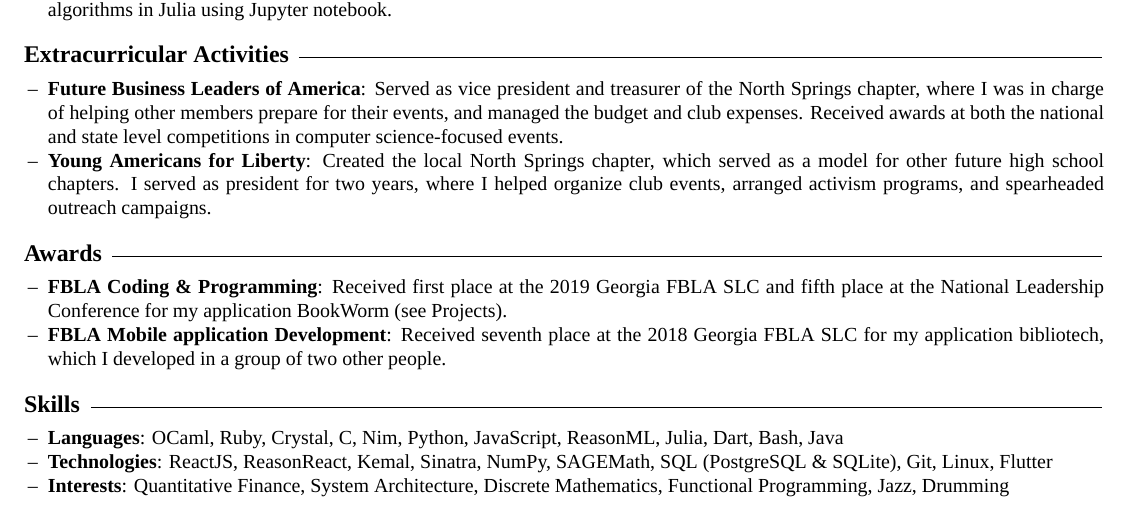
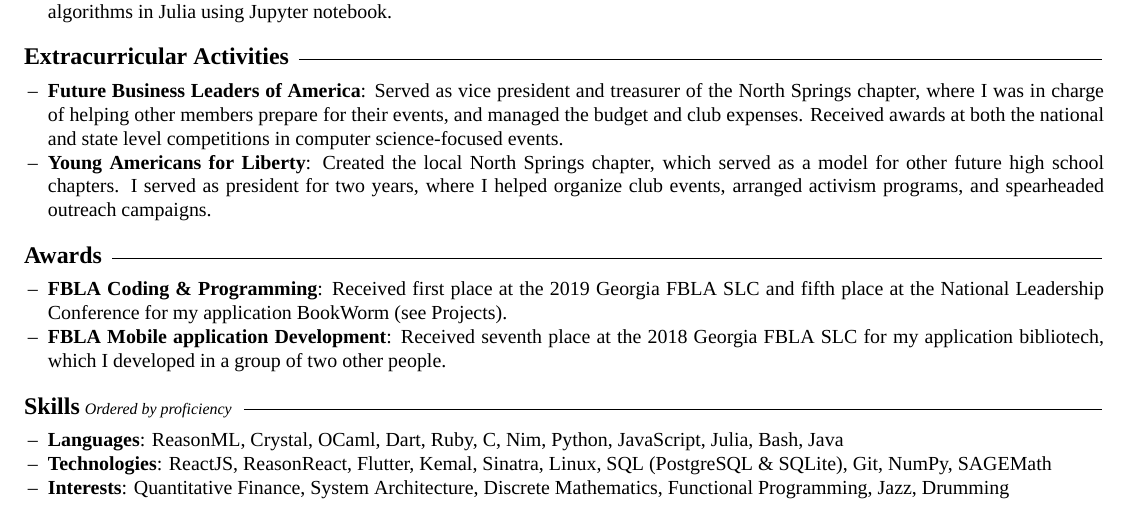
Before and after one commit to zbaylin/resume, a LaTeX CV (resume.tex): part of the page, cut so that both start at the same text. Compiled offline with XeLaTeX; a missing font is replaced by an installed copy or a similar font.

Commit message:
rearranged skills

```diff
--- a/resume.tex
+++ b/resume.tex
@@ -101,13 +101,13 @@
 
   \vspace{10pt}
 
-  {\large \textbf{\textsc{Skills}}}\hspace{5pt}\xrfill[.5ex]{.4pt}
+  {\large \textbf{\textsc{Skills}}} {\footnotesize \textit{Ordered by proficiency}}\hspace{5pt}\xrfill[.5ex]{.4pt}
 
   \vspace{3pt}
 
   \begin{itemize}
-    \item \textbf{Languages}: OCaml, Ruby, Crystal, C, Nim, Python, JavaScript, ReasonML, Julia, Dart, Bash, Java
-    \item \textbf{Technologies}: ReactJS, ReasonReact, Kemal, Sinatra, NumPy, SAGEMath, SQL (PostgreSQL \& SQLite), Git, Linux, Flutter
+    \item \textbf{Languages}: ReasonML, Crystal, OCaml, Dart, Ruby, C, Nim, Python, JavaScript, Julia, Bash, Java
+    \item \textbf{Technologies}: ReactJS, ReasonReact, Flutter, Kemal, Sinatra, Linux, SQL (PostgreSQL \& SQLite), Git, NumPy, SAGEMath
     \item \textbf{Interests}: Quantitative Finance, System Architecture, Discrete Mathematics, Functional Programming, Jazz, Drumming
   \end{itemize}
 
```
Also changed, not shown: resume.pdf.
